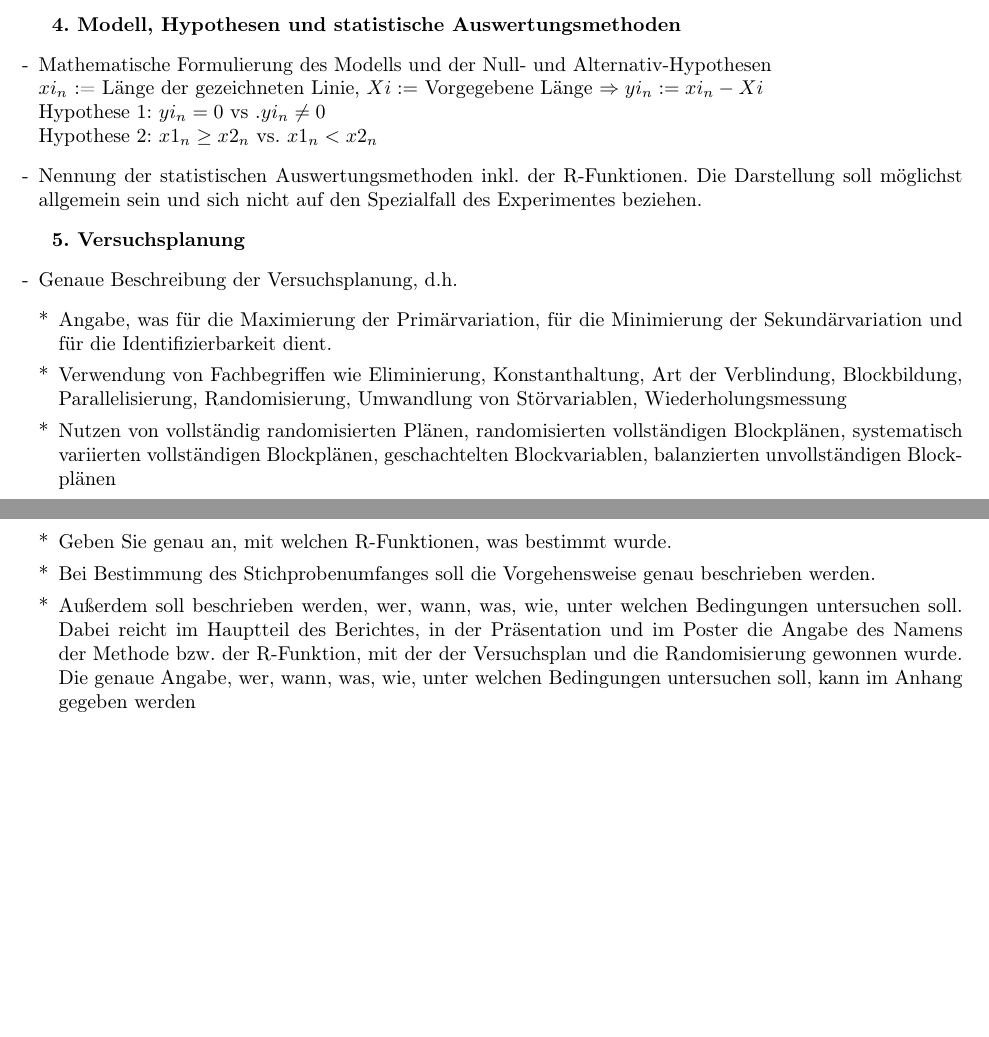
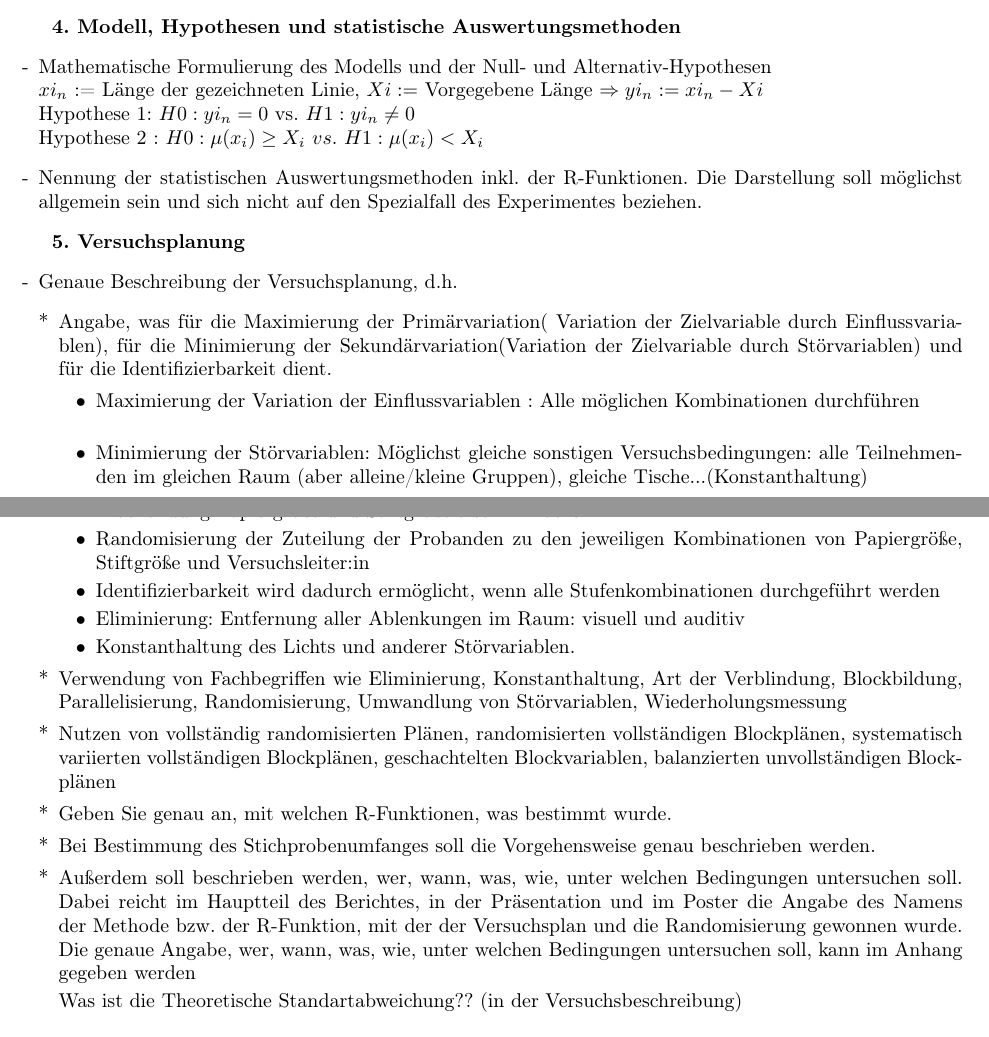
Before and after one commit to Kaya0110/GdV-Experiment-1, a LaTeX document (Verlauf Experiment 1.tex): two parts of pages 1 and 2 of 2, joined at a grey line, cut so that both start at the same text. Compiled offline with pdfLaTeX.

Commit message:
Update Verlauf Experiment 1.tex

```diff
--- a/Verlauf Experiment 1.tex
+++ b/Verlauf Experiment 1.tex
@@ -74,8 +74,8 @@ Kaya Maria Bayer, Ketevan Gurtskaia, Alicia Hemmersbach, Danuscha Große-Hering
 \begin{enumerate}[-]
 	\item  Mathematische Formulierung des Modells und der Null- und Alternativ-Hypothesen \\
 		$xi_n$ := Länge  der gezeichneten Linie, $Xi:=$ Vorgegebene Länge $\Rightarrow yi_n := xi_n-Xi$ \\
-		Hypothese 1: $yi_n =0 $  vs $. yi_n \neq 0$ \\
-		Hypothese 2: $x1_n \geq x2_n  $ vs. $ x1_n < x2_n$
+		Hypothese 1: $H0: yi_n =0 $  vs. $ H1: yi_n \neq 0$ \\
+		Hypothese 2 : $H0:\mu(x_i) \geq X_i \  vs. \ H1:  \mu(x_i) < X_i$
 	\item Nennung der statistischen Auswertungsmethoden inkl. der R-Funktionen. Die Darstellung soll möglichst allgemein sein und sich nicht auf den Spezialfall des Experimentes
 	beziehen.
 \end{enumerate}
@@ -84,8 +84,18 @@ Kaya Maria Bayer, Ketevan Gurtskaia, Alicia Hemmersbach, Danuscha Große-Hering
 \begin{enumerate}[-]
 	\item  Genaue Beschreibung der Versuchsplanung, d.h.
 	\begin{enumerate}[*]
-		\item Angabe, was für die Maximierung der Primärvariation, für die Minimierung der
-		Sekundärvariation und für die Identifizierbarkeit dient.
+		\item Angabe, was für die Maximierung der Primärvariation( Variation der Zielvariable durch Einflussvariablen), für die Minimierung der
+		Sekundärvariation(Variation der Zielvariable durch Störvariablen) und für die Identifizierbarkeit dient.
+		\begin{itemize}
+			\item Maximierung der Variation  der Einflussvariablen : Alle möglichen Kombinationen durchführen\\
+			\item Minimierung der Störvariablen: Möglichst gleiche sonstigen Versuchsbedingungen: alle Teilnehmenden im gleichen Raum (aber alleine/kleine Gruppen), gleiche Tische...(Konstanthaltung)
+			\item Blockbildung Papiergröße und Stiftgröße  also $2^2$ Blöcke
+			\item Randomisierung der Zuteilung der Probanden  zu den jeweiligen Kombinationen von  Papiergröße, Stiftgröße und Versuchsleiter:in
+			\item Identifizierbarkeit wird dadurch ermöglicht, wenn alle Stufenkombinationen durchgeführt werden
+			\item Eliminierung: Entfernung aller Ablenkungen im Raum: visuell und auditiv
+			\item Konstanthaltung des Lichts und anderer Störvariablen.
+		\end{itemize}
+
 		\item Verwendung von Fachbegriffen wie Eliminierung, Konstanthaltung, Art der Verblindung, Blockbildung, Parallelisierung, Randomisierung, Umwandlung von Störvariablen, Wiederholungsmessung
 		\item Nutzen von vollständig randomisierten Plänen, randomisierten vollständigen Blockplänen, systematisch variierten vollständigen Blockplänen, geschachtelten Blockvariablen, balanzierten unvollständigen Blockplänen
 
@@ -99,6 +109,10 @@ Kaya Maria Bayer, Ketevan Gurtskaia, Alicia Hemmersbach, Danuscha Große-Hering
 		wer, wann, was, wie, unter welchen Bedingungen untersuchen soll, kann im Anhang
 		gegeben werden
 
+
+
+
+		Was ist die Theoretische Standartabweichung?? (in der Versuchsbeschreibung)
 	\end{enumerate}
 \end{enumerate}
 
```
